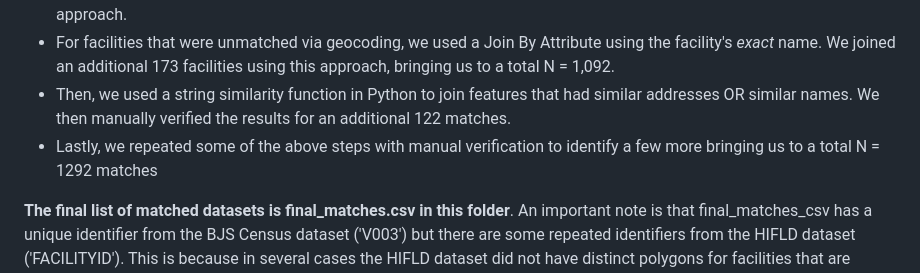
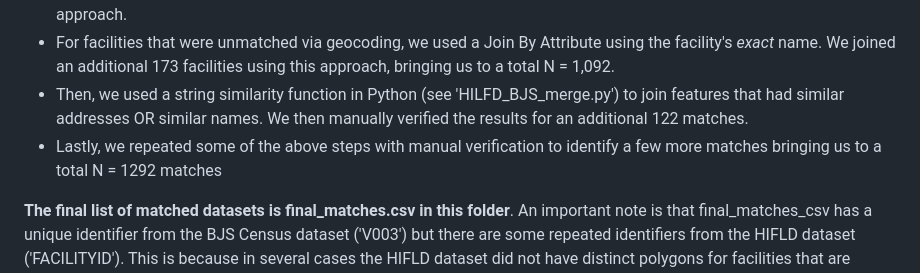
Before and after one commit to callmeufu/prison_environmental_justice, a Markdown page: prison_datasets/README.md, the part around the change. Drawn GitHub-style.

```diff
--- a/prison_datasets/README.md
+++ b/prison_datasets/README.md
@@ -11,8 +11,8 @@ The dataset was filtered to only include facilities under state, federal, multi,
 Joining these two datasets was not straightforward. There was no common unique identifier between the datasets - each used unrelated unique identifiers. Joining by facility names was also not straightforward as the datasets had different naming conventions (e.g. 'Johnston Unit' vs 'Johnston'), and some facilities in different states have similar names (e.g. Johnston Correctional Institution in North Carolina vs Johnston (JT) Unit in Texas). Lastly, joining by address was also not straightforward as distinct prisons are often clustered together in the same complex with identical addresses. To accomplish joining these datasets we undertook a multi-pronged  approach that included the following steps repeated in various orders of arrangement:
   - Using Python and the Nominatim package we geocoded the BJS Census data into a GIS-operable format and then used a Join By Location (Intersection, no buffer) operation in QGIS to link datasets. This linked a few hundred facilities out of 1,614 U.S. facilities. We than manually reviewed the joins for accuracy. Of the 406 matches, 361 were actually correct, and 45 required sqapping for adjacent facilities. We repeated this multiple times (removing confirmed matches from the overall total each time), using different geocoding packages and including a buffer in some of the joins to accommodate small geocoding/projection differences. We were able to match 919/1614 facilities with this approach.
   - For facilities that were unmatched via geocoding, we used a Join By Attribute using the facility's _exact_ name. We joined an additional 173 facilities using this approach, bringing us to a total N = 1,092.
-  - Then, we used a string similarity function in Python to join features that had similar addresses OR similar names. We then manually verified the results for an additional 122 matches.
-  - Lastly, we repeated some of the above steps with manual verification to identify a few more bringing us to a total N = 1292 matches
+  - Then, we used a string similarity function in Python (see 'HILFD_BJS_merge.py') to join features that had similar addresses OR similar names. We then manually verified the results for an additional 122 matches.
+  - Lastly, we repeated some of the above steps with manual verification to identify a few more matches bringing us to a total N = 1292 matches
 
 **The final list of matched datasets is final_matches.csv in this folder**. An important note is that final_matches_csv has a unique identifier from the BJS Census dataset ('V003') but there are some repeated identifiers from the HIFLD dataset ('FACILITYID'). This is because in several cases the HIFLD dataset did not have distinct polygons for facilities that are adminstratively different within the Census (sometimes this occurs due to having sections of the same facility that are different security levels). For example, in our dataset FACILITYID '10001089' has three different 'V003' ids from the DS1 census, with three different total incarcerated populations (in population and racial/ethnic makeup). We believe this characteristic of our dataset is non-problematic because the purpose of the dataset is to facilitate linking exposure data (e.g. air temperature at a prison polygon), to an exposed population. Thus, our dataset essentially allows one to _assign the same exposure_ of adjacent/identical polygons to _unique census records_ to make the most use of the population/demographic info. _Without allowing for repeated FACILITYID, we could not accurately capture metrics of exposure by population._
 
```
